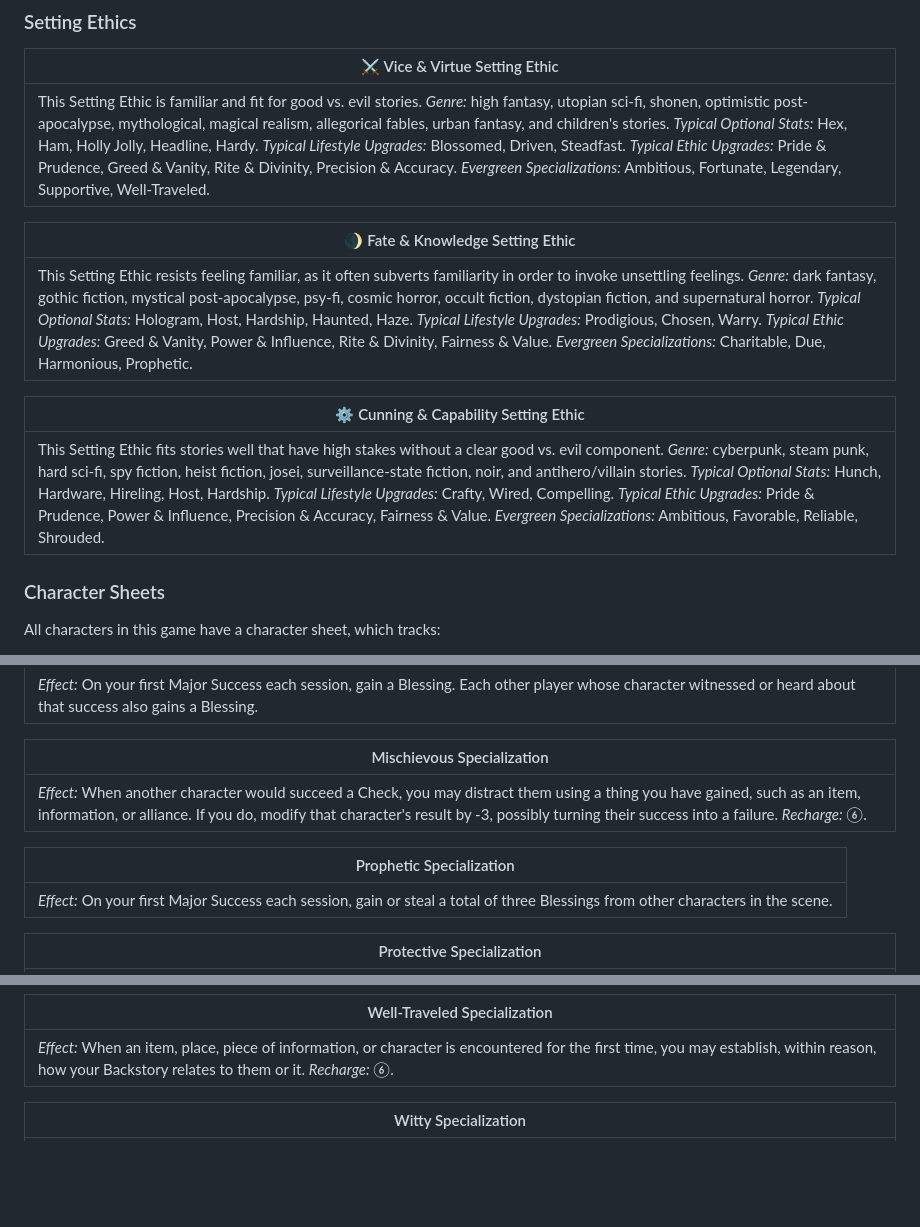
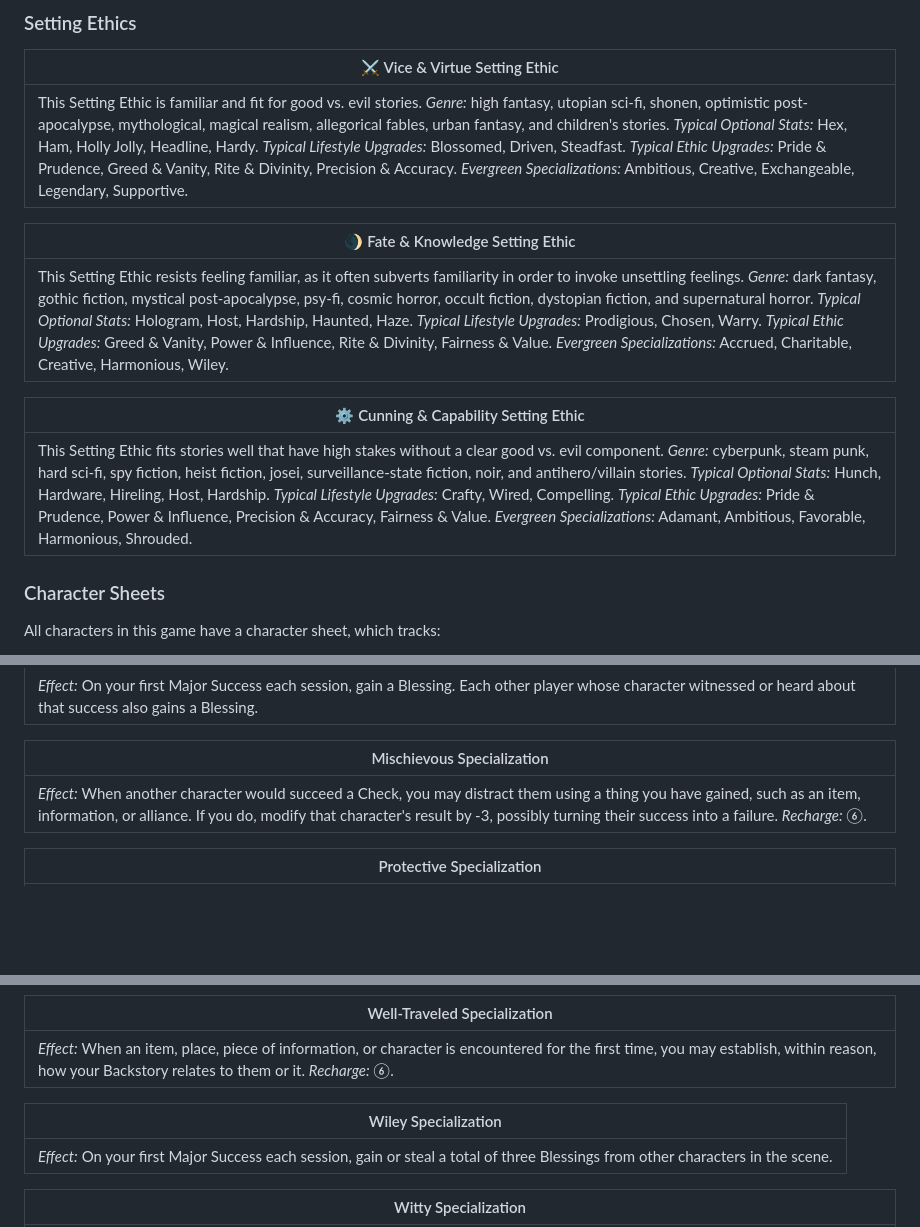
Before and after one commit to snotskie/ttrpg, a Markdown page: md/index.md, 3 parts joined by grey strips. Rendered like a GitHub page; blank space fills up the shorter version.

Commit message:
setting ethic tweaks

```diff
--- a/md/index.md
+++ b/md/index.md
@@ -112,15 +112,15 @@ Discuss with others at your table **what that genre** means to you and the **tro
 
 | ⚔️ Vice &amp; Virtue Setting Ethic |
 | --- |
-| This Setting Ethic is familiar and fit for good vs. evil stories. *Genre:* high fantasy, utopian sci-fi, shonen, optimistic post-apocalypse, mythological, magical realism, allegorical fables, urban fantasy, and children's stories. *Typical Optional Stats:* Hex, Ham, Holly Jolly, Headline, Hardy. *Typical Lifestyle Upgrades:* Blossomed, Driven, Steadfast. *Typical Ethic Upgrades:* Pride & Prudence, Greed & Vanity, Rite & Divinity, Precision & Accuracy. *Evergreen Specializations:* Ambitious, Fortunate, Legendary, Supportive, Well-Traveled. |
+| This Setting Ethic is familiar and fit for good vs. evil stories. *Genre:* high fantasy, utopian sci-fi, shonen, optimistic post-apocalypse, mythological, magical realism, allegorical fables, urban fantasy, and children's stories. *Typical Optional Stats:* Hex, Ham, Holly Jolly, Headline, Hardy. *Typical Lifestyle Upgrades:* Blossomed, Driven, Steadfast. *Typical Ethic Upgrades:* Pride & Prudence, Greed & Vanity, Rite & Divinity, Precision & Accuracy. *Evergreen Specializations:* Ambitious, Creative, Exchangeable, Legendary, Supportive. |
 
 | 🌒 Fate &amp; Knowledge Setting Ethic |
 | --- |
-| This Setting Ethic resists feeling familiar, as it often subverts familiarity in order to invoke unsettling feelings. *Genre:* dark fantasy, gothic fiction, mystical post-apocalypse, psy-fi, cosmic horror, occult fiction, dystopian fiction, and supernatural horror. *Typical Optional Stats:* Hologram, Host, Hardship, Haunted, Haze. *Typical Lifestyle Upgrades:* Prodigious, Chosen, Warry. *Typical Ethic Upgrades:* Greed & Vanity, Power & Influence, Rite & Divinity, Fairness & Value. *Evergreen Specializations:* Charitable, Due, Harmonious, Prophetic. |
+| This Setting Ethic resists feeling familiar, as it often subverts familiarity in order to invoke unsettling feelings. *Genre:* dark fantasy, gothic fiction, mystical post-apocalypse, psy-fi, cosmic horror, occult fiction, dystopian fiction, and supernatural horror. *Typical Optional Stats:* Hologram, Host, Hardship, Haunted, Haze. *Typical Lifestyle Upgrades:* Prodigious, Chosen, Warry. *Typical Ethic Upgrades:* Greed & Vanity, Power & Influence, Rite & Divinity, Fairness & Value. *Evergreen Specializations:* Accrued, Charitable, Creative, Harmonious, Wiley. |
 
 | ⚙️ Cunning &amp; Capability Setting Ethic |
 | --- |
-| This Setting Ethic fits stories well that have high stakes without a clear good vs. evil component. *Genre:* cyberpunk, steam punk, hard sci-fi, spy fiction, heist fiction, josei, surveillance-state fiction, noir, and antihero/villain stories. *Typical Optional Stats:* Hunch, Hardware, Hireling, Host, Hardship. *Typical Lifestyle Upgrades:* Crafty, Wired, Compelling. *Typical Ethic Upgrades:* Pride & Prudence, Power & Influence, Precision & Accuracy, Fairness & Value. *Evergreen Specializations:* Ambitious, Favorable, Reliable, Shrouded. |
+| This Setting Ethic fits stories well that have high stakes without a clear good vs. evil component. *Genre:* cyberpunk, steam punk, hard sci-fi, spy fiction, heist fiction, josei, surveillance-state fiction, noir, and antihero/villain stories. *Typical Optional Stats:* Hunch, Hardware, Hireling, Host, Hardship. *Typical Lifestyle Upgrades:* Crafty, Wired, Compelling. *Typical Ethic Upgrades:* Pride & Prudence, Power & Influence, Precision & Accuracy, Fairness & Value. *Evergreen Specializations:* Adamant, Ambitious, Favorable, Harmonious, Shrouded. |
 
 ### Character Sheets</h3>
 <!-- _class: major creation -->
@@ -1149,10 +1149,6 @@ At the end of each session, you receive one free Stat Upgrade for your character
 | --- |
 | *Effect:* When another character would succeed a Check, you may distract them using a thing you have gained, such as an item, information, or alliance. If you do, modify that character's result by -3, possibly turning their success into a failure. *Recharge:* ⑥. |
 
-| Prophetic Specialization |
-| --- |
-| *Effect:* On your first Major Success each session, gain or steal a total of three Blessings from other characters in the scene. |
-
 | Protective Specialization |
 | --- |
 | *Effect:* When another nearby character would be violently Attacked, before rolls are performed, you may become the Defender instead. *Recharge:* ③. |
@@ -1196,6 +1192,10 @@ At the end of each session, you receive one free Stat Upgrade for your character
 | Well-Traveled Specialization |
 | --- |
 | *Effect:* When an item, place, piece of information, or character is encountered for the first time, you may establish, within reason, how your Backstory relates to them or it. *Recharge:* ⑥. |
+
+| Wiley Specialization |
+| --- |
+| *Effect:* On your first Major Success each session, gain or steal a total of three Blessings from other characters in the scene. |
 
 | Witty Specialization |
 | --- |
```
